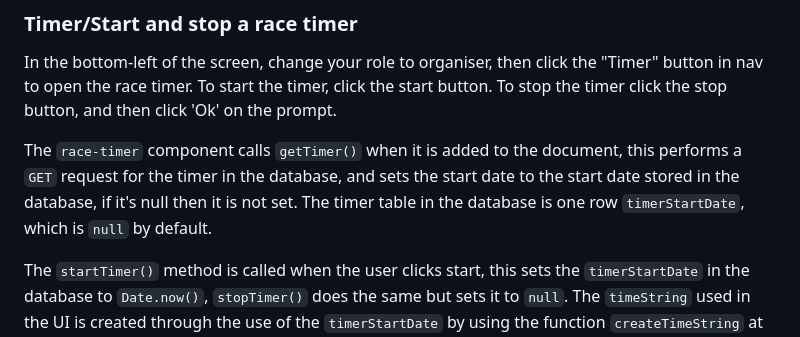
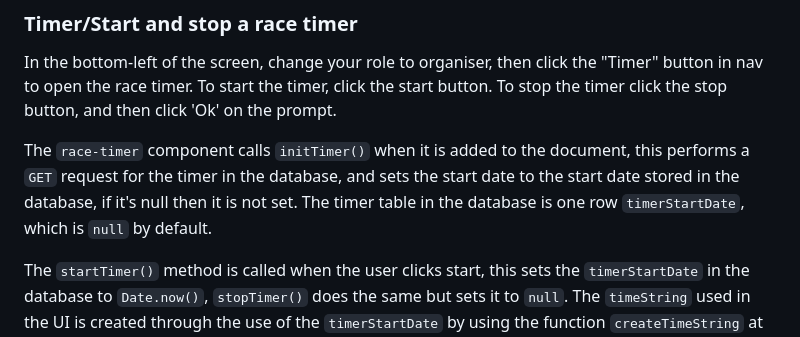
Before and after one commit to willswats/race-time, a Markdown page: README.md, the part around the change. Rendered like a GitHub page.

Commit message:
docs: update README

```diff
--- a/README.md
+++ b/README.md
@@ -49,7 +49,7 @@ To selectively show parts of the UI, the `setupNavButtons()` function in `public
 
 In the bottom-left of the screen, change your role to organiser, then click the "Timer" button in nav to open the race timer. To start the timer, click the start button. To stop the timer click the stop button, and then click 'Ok' on the prompt.
 
-The `race-timer` component calls `getTimer()` when it is added to the document, this performs a `GET` request for the timer in the database, and sets the start date to the start date stored in the database, if it's null then it is not set. The timer table in the database is one row `timerStartDate`, which is `null` by default.
+The `race-timer` component calls `initTimer()` when it is added to the document, this performs a `GET` request for the timer in the database, and sets the start date to the start date stored in the database, if it's null then it is not set. The timer table in the database is one row `timerStartDate`, which is `null` by default.
 
 The `startTimer()` method is called when the user clicks start, this sets the `timerStartDate` in the database to `Date.now()`, `stopTimer()` does the same but sets it to `null`. The `timeString` used in the UI is created through the use of the `timerStartDate` by using the function `createTimeString` at `public/utils.js`.
 
```
